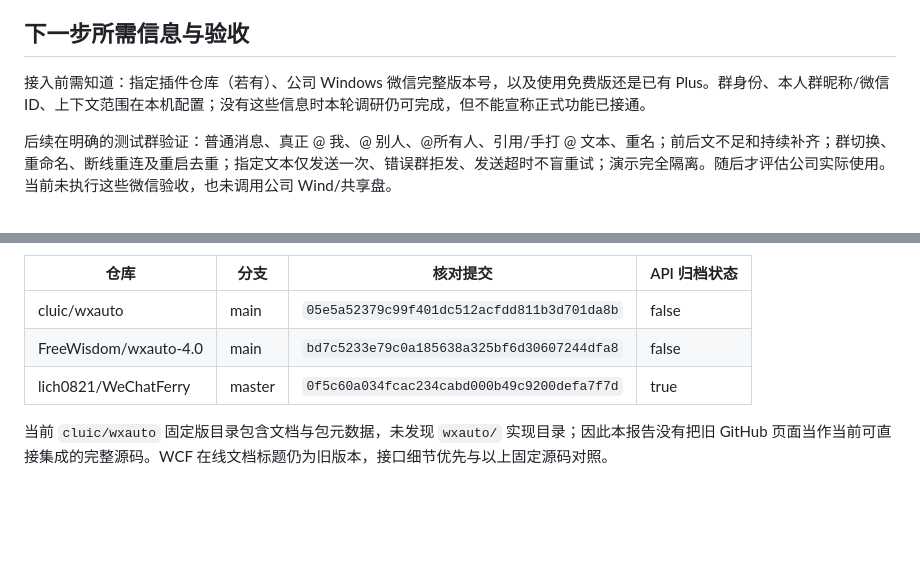
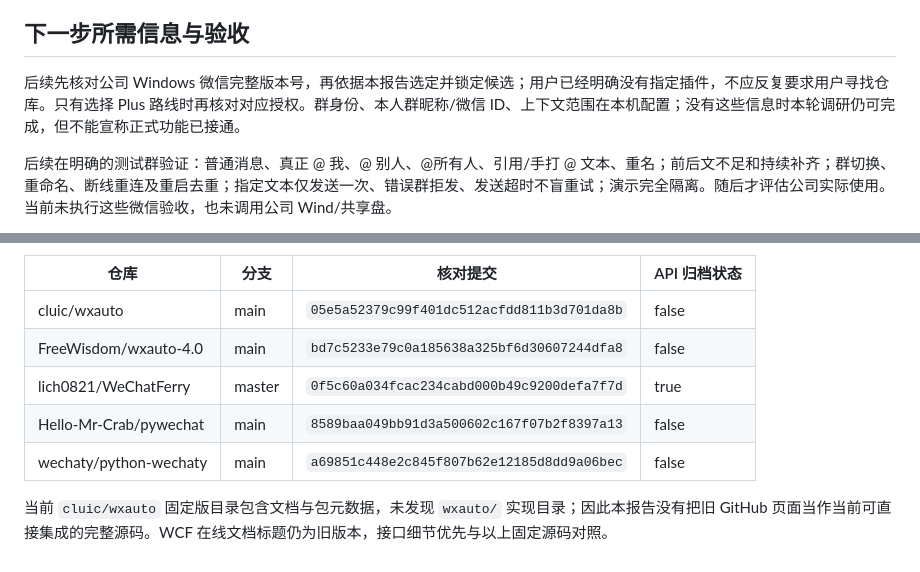
Before and after one commit to vanadium22/Delta1, a Markdown page: securities_lending/WECHAT_INTERFACE_REVIEW.md, 2 parts joined by grey strips. Drawn GitHub-style; blank space fills up the shorter version.

```diff
--- a/securities_lending/WECHAT_INTERFACE_REVIEW.md
+++ b/securities_lending/WECHAT_INTERFACE_REVIEW.md
@@ -67,7 +93,7 @@
 
 ## 下一步所需信息与验收
 
-接入前需知道：指定插件仓库（若有）、公司 Windows 微信完整版本号，以及使用免费版还是已有 Plus。群身份、本人群昵称/微信 ID、上下文范围在本机配置；没有这些信息时本轮调研仍可完成，但不能宣称正式功能已接通。
+后续先核对公司 Windows 微信完整版本号，再依据本报告选定并锁定候选；用户已经明确没有指定插件，不应反复要求用户寻找仓库。只有选择 Plus 路线时再核对对应授权。群身份、本人群昵称/微信 ID、上下文范围在本机配置；没有这些信息时本轮调研仍可完成，但不能宣称正式功能已接通。
 
 后续在明确的测试群验证：普通消息、真正 @ 我、@ 别人、@所有人、引用/手打 @ 文本、重名；前后文不足和持续补齐；群切换、重命名、断线重连及重启去重；指定文本仅发送一次、错误群拒发、发送超时不盲重试；演示完全隔离。随后才评估公司实际使用。当前未执行这些微信验收，也未调用公司 Wind/共享盘。
 
@@ -82,5 +108,7 @@
 | cluic/wxauto | main | `05e5a52379c99f401dc512acfdd811b3d701da8b` | false |
 | FreeWisdom/wxauto-4.0 | main | `bd7c5233e79c0a185638a325bf6d30607244dfa8` | false |
 | lich0821/WeChatFerry | master | `0f5c60a034fcac234cabd000b49c9200defa7f7d` | true |
+| Hello-Mr-Crab/pywechat | main | `8589baa049bb91d3a500602c167f07b2f8397a13` | false |
+| wechaty/python-wechaty | main | `a69851c448e2c845f807b62e12185d8dd9a06bec` | false |
 
 当前 `cluic/wxauto` 固定版目录包含文档与包元数据，未发现 `wxauto/` 实现目录；因此本报告没有把旧 GitHub 页面当作当前可直接集成的完整源码。WCF 在线文档标题仍为旧版本，接口细节优先与以上固定源码对照。
```
Also changed, not shown: other parts of securities_lending/WECHAT_INTERFACE_REVIEW.md (+27 -1 lines), securities_lending/PROJECT_HANDOFF.md (+3 -2 lines), securities_lending/README.md (+1 -1 lines).
